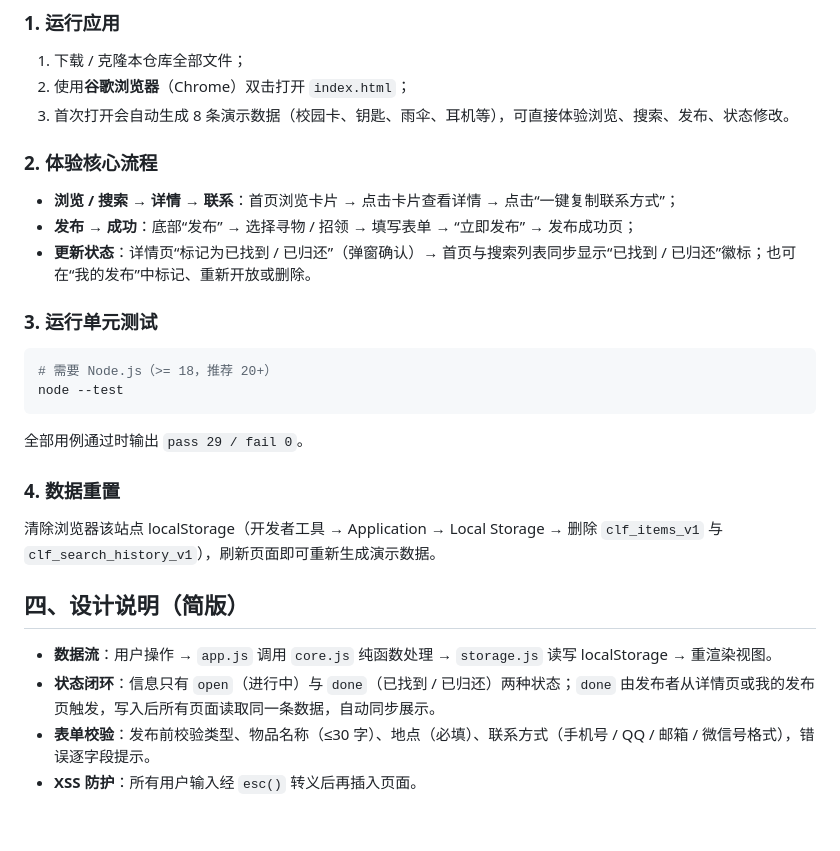
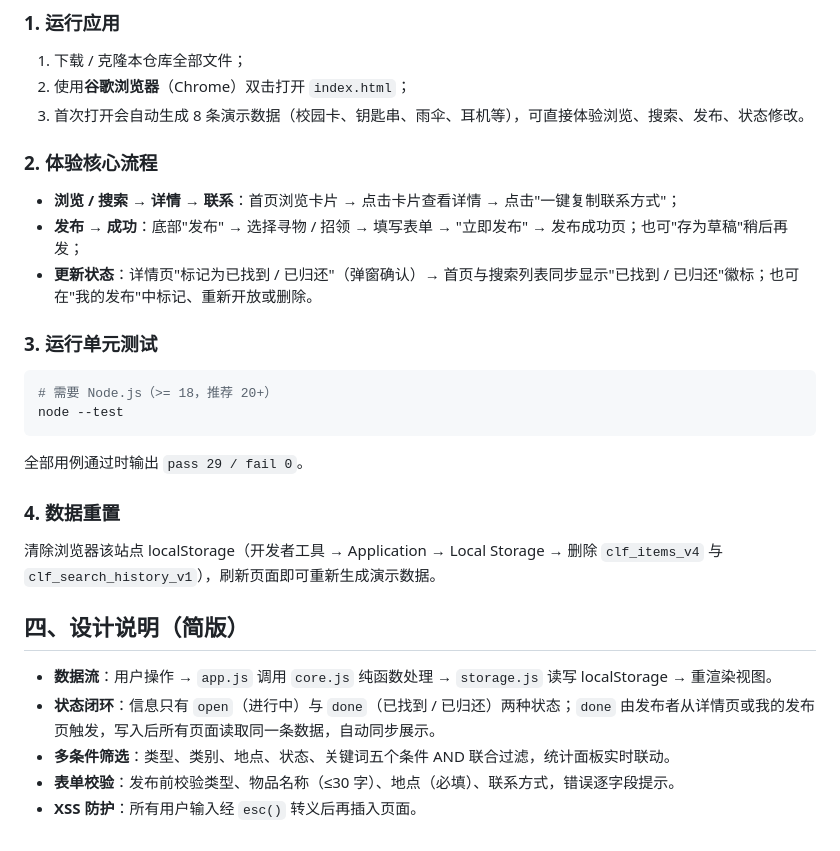
Before and after one commit to kkj11111/102401405-102401406, a Markdown page: README.md, the part around one of its changes. Rendered like a GitHub page.

```diff
--- a/README.md
+++ b/README.md
@@ -48,13 +49,13 @@
 
 1. 下载 / 克隆本仓库全部文件；
 2. 使用**谷歌浏览器**（Chrome）双击打开 `index.html`；
-3. 首次打开会自动生成 8 条演示数据（校园卡、钥匙、雨伞、耳机等），可直接体验浏览、搜索、发布、状态修改。
+3. 首次打开会自动生成 8 条演示数据（校园卡、钥匙串、雨伞、耳机等），可直接体验浏览、搜索、发布、状态修改。
 
 ### 2. 体验核心流程
 
-- **浏览 / 搜索 → 详情 → 联系**：首页浏览卡片 → 点击卡片查看详情 → 点击“一键复制联系方式”；
-- **发布 → 成功**：底部“发布” → 选择寻物 / 招领 → 填写表单 → “立即发布” → 发布成功页；
-- **更新状态**：详情页“标记为已找到 / 已归还”（弹窗确认）→ 首页与搜索列表同步显示“已找到 / 已归还”徽标；也可在“我的发布”中标记、重新开放或删除。
+- **浏览 / 搜索 → 详情 → 联系**：首页浏览卡片 → 点击卡片查看详情 → 点击"一键复制联系方式"；
+- **发布 → 成功**：底部"发布" → 选择寻物 / 招领 → 填写表单 → "立即发布" → 发布成功页；也可"存为草稿"稍后再发；
+- **更新状态**：详情页"标记为已找到 / 已归还"（弹窗确认）→ 首页与搜索列表同步显示"已找到 / 已归还"徽标；也可在"我的发布"中标记、重新开放或删除。
 
 ### 3. 运行单元测试
 
@@ -67,11 +68,12 @@ node --test
 
 ### 4. 数据重置
 
-清除浏览器该站点 localStorage（开发者工具 → Application → Local Storage → 删除 `clf_items_v1` 与 `clf_search_history_v1`），刷新页面即可重新生成演示数据。
+清除浏览器该站点 localStorage（开发者工具 → Application → Local Storage → 删除 `clf_items_v4` 与 `clf_search_history_v1`），刷新页面即可重新生成演示数据。
 
 ## 四、设计说明（简版）
 
 - **数据流**：用户操作 → `app.js` 调用 `core.js` 纯函数处理 → `storage.js` 读写 localStorage → 重渲染视图。
 - **状态闭环**：信息只有 `open`（进行中）与 `done`（已找到 / 已归还）两种状态；`done` 由发布者从详情页或我的发布页触发，写入后所有页面读取同一条数据，自动同步展示。
-- **表单校验**：发布前校验类型、物品名称（≤30 字）、地点（必填）、联系方式（手机号 / QQ / 邮箱 / 微信号格式），错误逐字段提示。
+- **多条件筛选**：类型、类别、地点、状态、关键词五个条件 AND 联合过滤，统计面板实时联动。
+- **表单校验**：发布前校验类型、物品名称（≤30 字）、地点（必填）、联系方式，错误逐字段提示。
 - **XSS 防护**：所有用户输入经 `esc()` 转义后再插入页面。
```
Also changed, not shown: other parts of README.md (+10 -9 lines).
